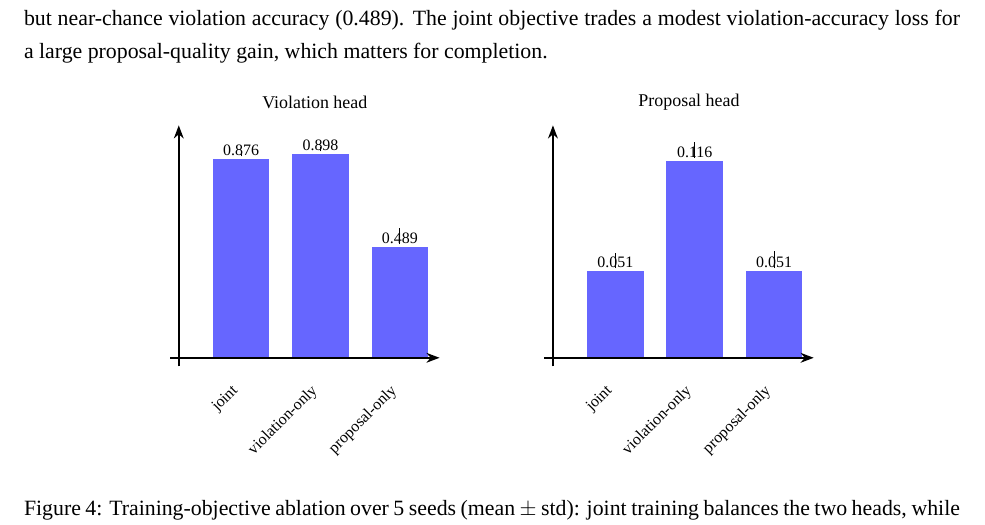
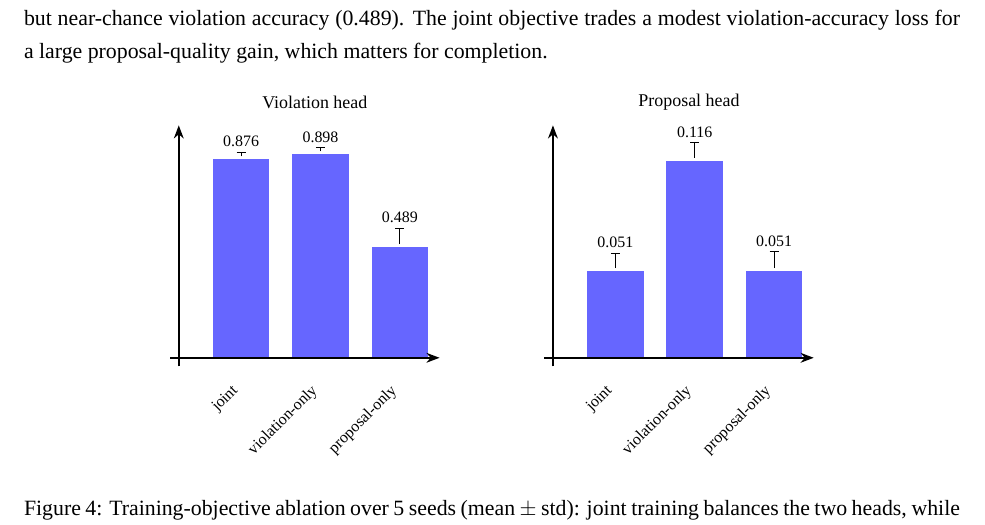
Before and after one commit to mrtsels/bipartite-gnn-gui, a LaTeX paper (report/main.tex): part of page 11 of 15, cut so that both start at the same text. Compiled offline with XeLaTeX; a missing font is replaced by an installed copy or a similar font.

Commit message:
report: fix Fig 4 error bars crossing value labels
proposal-only std bar (top 2.29) ran through the 0.489 label at y=2.11;
error bars now carry top caps and value labels sit above the caps
(consistent with Fig 5 style)

```diff
--- a/report/main.tex
+++ b/report/main.tex
@@ -525,17 +525,20 @@ large proposal-quality gain, which matters for completion.
     \node[font=\footnotesize] at (2.4,4.5) {Violation head};
     % joint
     \fill[blue!60] (0.6,0) rectangle (1.6,{0.876*\sc});
-    \node[font=\scriptsize] at (1.1,{0.876*\sc+0.15}) {0.876};
     % violation-only
     \fill[blue!60] (2.0,0) rectangle (3.0,{0.898*\sc});
-    \node[font=\scriptsize] at (2.5,{0.898*\sc+0.15}) {0.898};
     % proposal-only
     \fill[blue!60] (3.4,0) rectangle (4.4,{0.489*\sc});
-    \node[font=\scriptsize] at (3.9,{0.489*\sc+0.15}) {0.489};
-    % error bars (std: 0.019, 0.018, 0.071)
+    % error bars with caps (std: 0.019, 0.018, 0.071); labels above caps
     \draw (1.1,{0.876*\sc+0.05}) -- (1.1,{0.876*\sc+0.05+0.019*\sc});
+    \draw (1.02,{0.876*\sc+0.05+0.019*\sc}) -- (1.18,{0.876*\sc+0.05+0.019*\sc});
+    \node[font=\scriptsize] at (1.1,{0.876*\sc+0.05+0.019*\sc+0.18}) {0.876};
     \draw (2.5,{0.898*\sc+0.05}) -- (2.5,{0.898*\sc+0.05+0.018*\sc});
+    \draw (2.42,{0.898*\sc+0.05+0.018*\sc}) -- (2.58,{0.898*\sc+0.05+0.018*\sc});
+    \node[font=\scriptsize] at (2.5,{0.898*\sc+0.05+0.018*\sc+0.18}) {0.898};
     \draw (3.9,{0.489*\sc+0.05}) -- (3.9,{0.489*\sc+0.05+0.071*\sc});
+    \draw (3.82,{0.489*\sc+0.05+0.071*\sc}) -- (3.98,{0.489*\sc+0.05+0.071*\sc});
+    \node[font=\scriptsize] at (3.9,{0.489*\sc+0.05+0.071*\sc+0.18}) {0.489};
     \draw[thick,-{Stealth}] (0,-0.15) -- (0,4.1);
     \draw[thick,-{Stealth}] (-0.15,0) -- (4.6,0);
     \node[font=\scriptsize, rotate=45, anchor=east] at (1.1,-0.45) {joint};
```
Also changed, not shown: report/main.tex (11 more changed lines).
